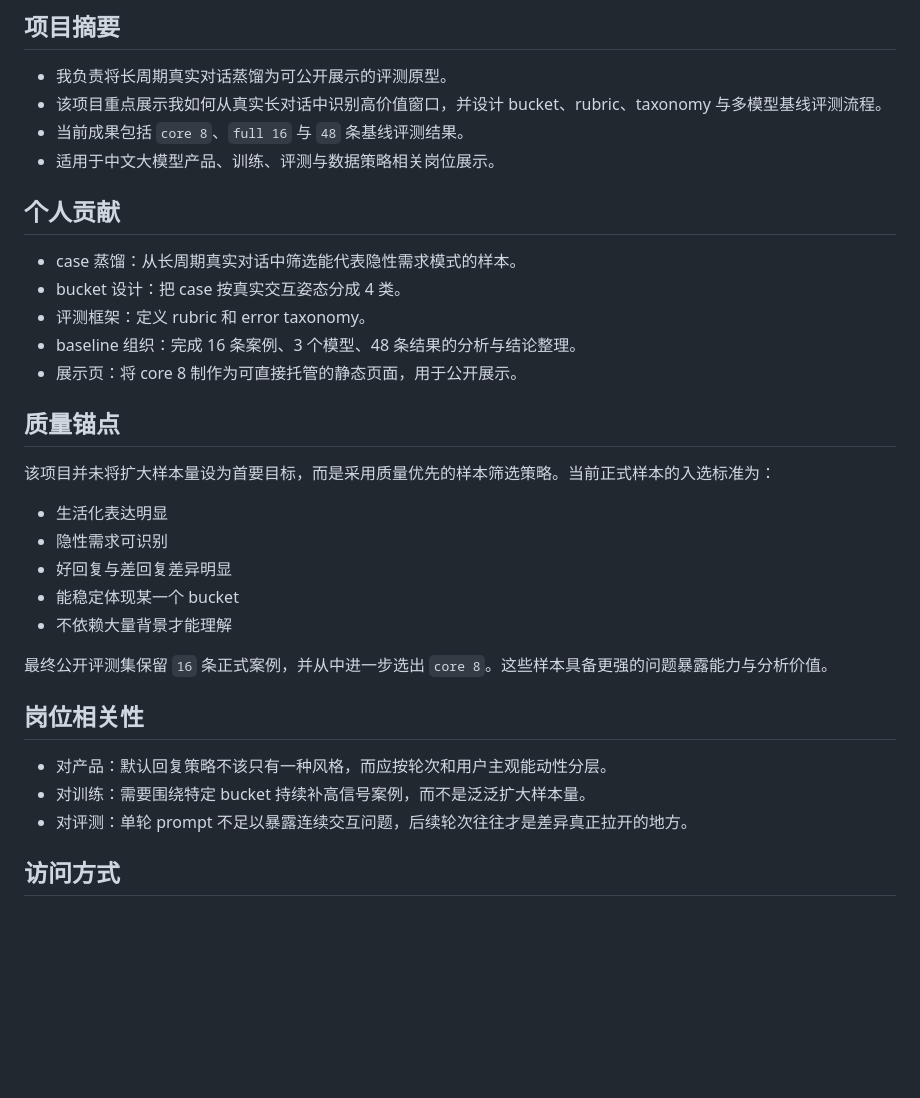
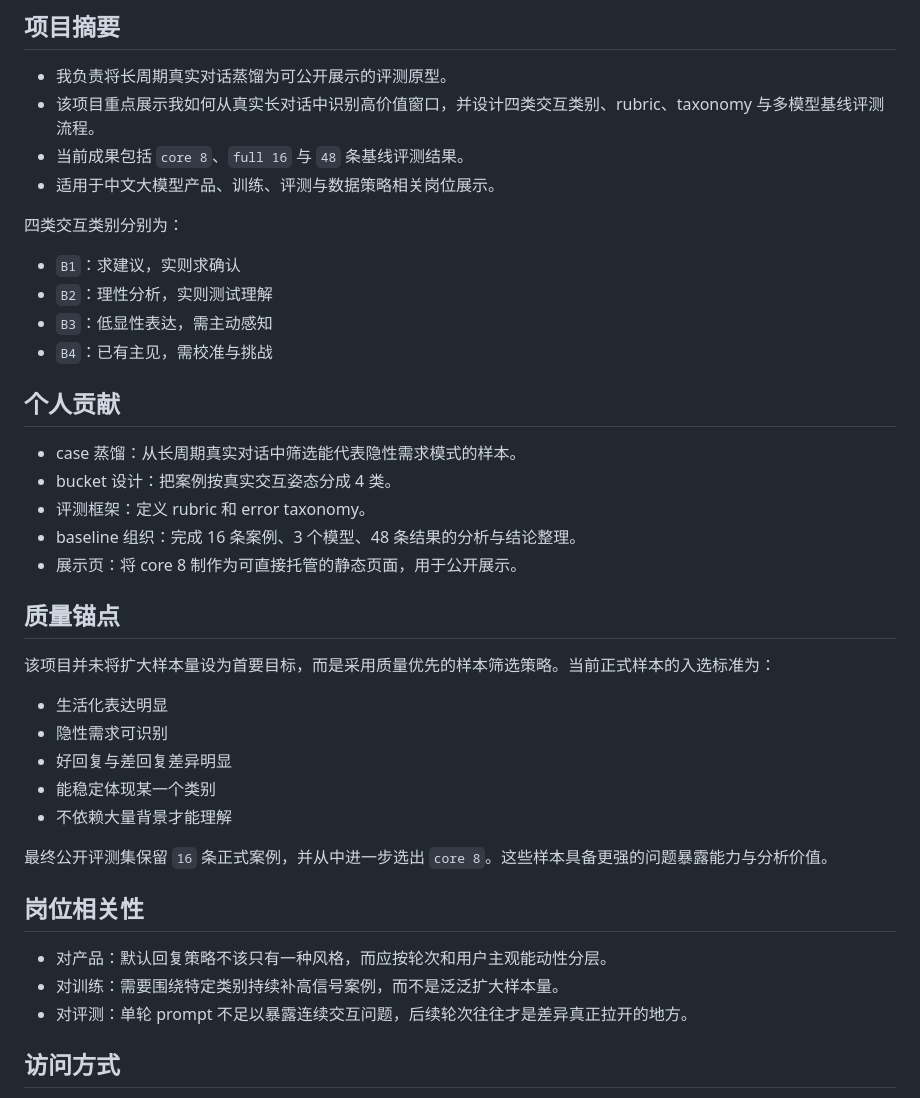
Before and after one commit to Agaresd47/text-dialogue-benchmark-showcase, a Markdown page: README.md, the part around the change. Drawn GitHub-style; blank space fills up the shorter version.

Commit message:
Explain bucket labels in README

```diff
--- a/README.md
+++ b/README.md
@@ -11,14 +11,21 @@ https://agaresd47.github.io/text-dialogue-benchmark-showcase/
 ## 项目摘要
 
 - 我负责将长周期真实对话蒸馏为可公开展示的评测原型。
-- 该项目重点展示我如何从真实长对话中识别高价值窗口，并设计 bucket、rubric、taxonomy 与多模型基线评测流程。
+- 该项目重点展示我如何从真实长对话中识别高价值窗口，并设计四类交互类别、rubric、taxonomy 与多模型基线评测流程。
 - 当前成果包括 `core 8`、`full 16` 与 `48` 条基线评测结果。
 - 适用于中文大模型产品、训练、评测与数据策略相关岗位展示。
+
+四类交互类别分别为：
+
+- `B1`：求建议，实则求确认
+- `B2`：理性分析，实则测试理解
+- `B3`：低显性表达，需主动感知
+- `B4`：已有主见，需校准与挑战
 
 ## 个人贡献
 
 - case 蒸馏：从长周期真实对话中筛选能代表隐性需求模式的样本。
-- bucket 设计：把 case 按真实交互姿态分成 4 类。
+- bucket 设计：把案例按真实交互姿态分成 4 类。
 - 评测框架：定义 rubric 和 error taxonomy。
 - baseline 组织：完成 16 条案例、3 个模型、48 条结果的分析与结论整理。
 - 展示页：将 core 8 制作为可直接托管的静态页面，用于公开展示。
@@ -30,7 +37,7 @@ https://agaresd47.github.io/text-dialogue-benchmark-showcase/
 - 生活化表达明显
 - 隐性需求可识别
 - 好回复与差回复差异明显
-- 能稳定体现某一个 bucket
+- 能稳定体现某一个类别
 - 不依赖大量背景才能理解
 
 最终公开评测集保留 `16` 条正式案例，并从中进一步选出 `core 8`。这些样本具备更强的问题暴露能力与分析价值。
@@ -38,7 +45,7 @@ https://agaresd47.github.io/text-dialogue-benchmark-showcase/
 ## 岗位相关性
 
 - 对产品：默认回复策略不该只有一种风格，而应按轮次和用户主观能动性分层。
-- 对训练：需要围绕特定 bucket 持续补高信号案例，而不是泛泛扩大样本量。
+- 对训练：需要围绕特定类别持续补高信号案例，而不是泛泛扩大样本量。
 - 对评测：单轮 prompt 不足以暴露连续交互问题，后续轮次往往才是差异真正拉开的地方。
 
 ## 访问方式
```
